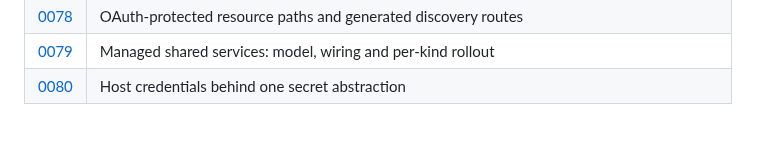
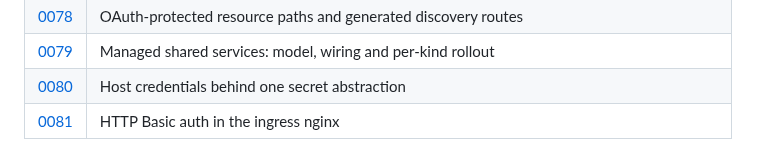
Before and after one commit to jpalczewski/weglarka, a Markdown page: docs/decisions/README.md, the part around the change. Drawn GitHub-style.

Commit message:
docs: ADR 0081 HTTP Basic auth in the ingress nginx
Refs #169

Co-Authored-By: Claude Opus 5.5 <noreply@anthropic.com>

```diff
--- a/docs/decisions/README.md
+++ b/docs/decisions/README.md
@@ -87,3 +87,4 @@ entries are numbered consecutively (`0001`, `0002`, …) and the skeleton is
 | [0078](0078-oauth-protected-resources.md) | OAuth-protected resource paths and generated discovery routes |
 | [0079](0079-managed-shared-services.md) | Managed shared services: model, wiring and per-kind rollout |
 | [0080](0080-host-credentials.md) | Host credentials behind one secret abstraction |
+| [0081](0081-http-basic-auth.md) | HTTP Basic auth in the ingress nginx |
```
Also changed, not shown: docs/decisions/0081-http-basic-auth.md (added, +169 -0 lines).
